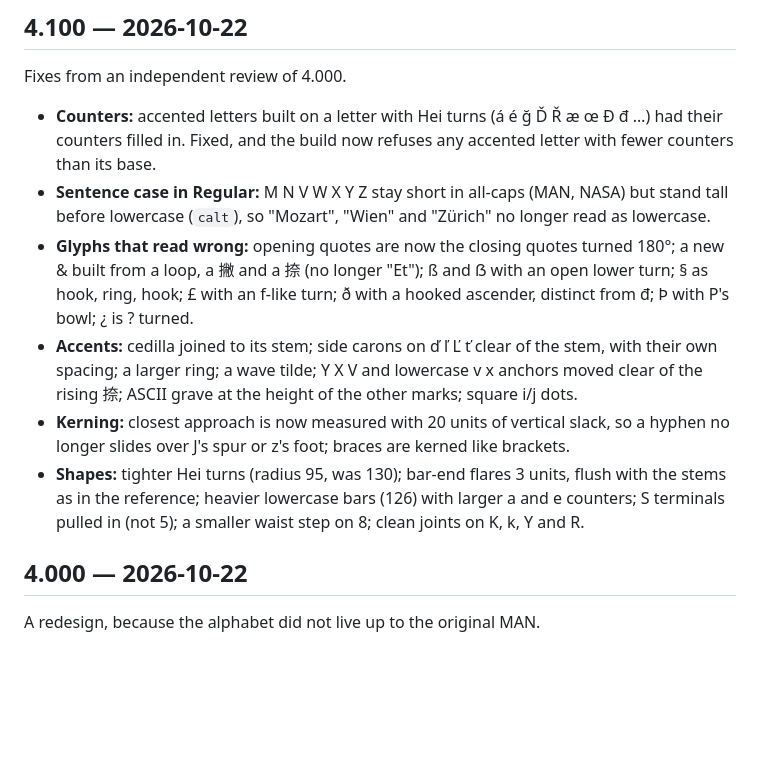
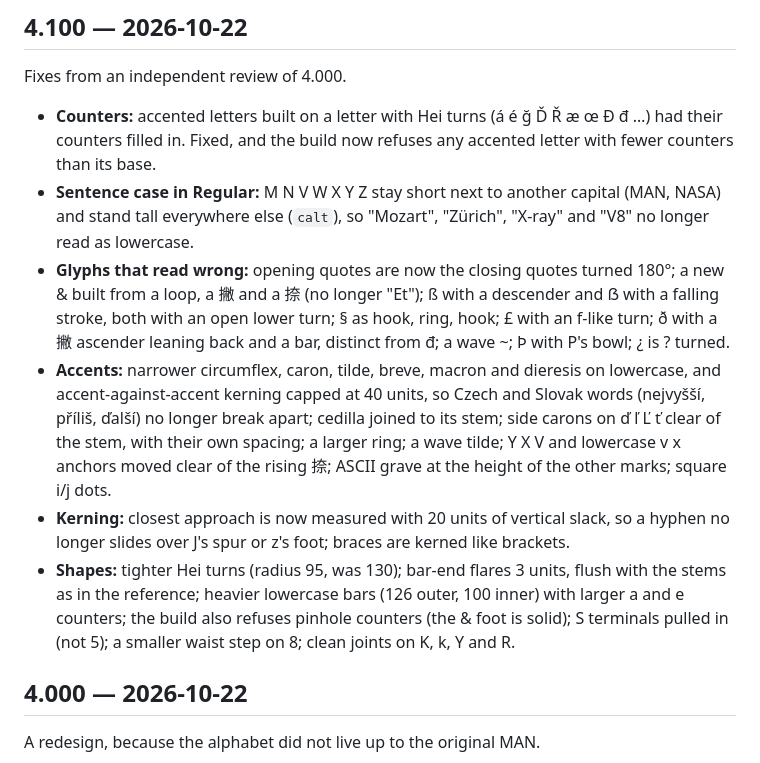
Before and after one commit to reny1cao/tangping, a Markdown page: CHANGELOG.md, the part around the change. Drawn GitHub-style; blank space fills up the shorter version.

```diff
--- a/CHANGELOG.md
+++ b/CHANGELOG.md
@@ -3,11 +3,11 @@
 ## 4.100 — 2026-10-22
 Fixes from an independent review of 4.000.
 - **Counters:** accented letters built on a letter with Hei turns (á é ğ Ď Ř æ œ Ð đ …) had their counters filled in. Fixed, and the build now refuses any accented letter with fewer counters than its base.
-- **Sentence case in Regular:** M N V W X Y Z stay short in all-caps (MAN, NASA) but stand tall before lowercase (`calt`), so "Mozart", "Wien" and "Zürich" no longer read as lowercase.
-- **Glyphs that read wrong:** opening quotes are now the closing quotes turned 180°; a new & built from a loop, a 撇 and a 捺 (no longer "Et"); ß and ẞ with an open lower turn; § as hook, ring, hook; £ with an f-like turn; ð with a hooked ascender, distinct from đ; Þ with P's bowl; ¿ is ? turned.
-- **Accents:** cedilla joined to its stem; side carons on ď ľ Ľ ť clear of the stem, with their own spacing; a larger ring; a wave tilde; Y X V and lowercase v x anchors moved clear of the rising 捺; ASCII grave at the height of the other marks; square i/j dots.
+- **Sentence case in Regular:** M N V W X Y Z stay short next to another capital (MAN, NASA) and stand tall everywhere else (`calt`), so "Mozart", "Zürich", "X-ray" and "V8" no longer read as lowercase.
+- **Glyphs that read wrong:** opening quotes are now the closing quotes turned 180°; a new & built from a loop, a 撇 and a 捺 (no longer "Et"); ß with a descender and ẞ with a falling stroke, both with an open lower turn; § as hook, ring, hook; £ with an f-like turn; ð with a 撇 ascender leaning back and a bar, distinct from đ; a wave ~; Þ with P's bowl; ¿ is ? turned.
+- **Accents:** narrower circumflex, caron, tilde, breve, macron and dieresis on lowercase, and accent-against-accent kerning capped at 40 units, so Czech and Slovak words (nejvyšší, příliš, ďalší) no longer break apart; cedilla joined to its stem; side carons on ď ľ Ľ ť clear of the stem, with their own spacing; a larger ring; a wave tilde; Y X V and lowercase v x anchors moved clear of the rising 捺; ASCII grave at the height of the other marks; square i/j dots.
 - **Kerning:** closest approach is now measured with 20 units of vertical slack, so a hyphen no longer slides over J's spur or z's foot; braces are kerned like brackets.
-- **Shapes:** tighter Hei turns (radius 95, was 130); bar-end flares 3 units, flush with the stems as in the reference; heavier lowercase bars (126) with larger a and e counters; S terminals pulled in (not 5); a smaller waist step on 8; clean joints on K, k, Y and R.
+- **Shapes:** tighter Hei turns (radius 95, was 130); bar-end flares 3 units, flush with the stems as in the reference; heavier lowercase bars (126 outer, 100 inner) with larger a and e counters; the build also refuses pinhole counters (the & foot is solid); S terminals pulled in (not 5); a smaller waist step on 8; clean joints on K, k, Y and R.
 
 ## 4.000 — 2026-10-22
 A redesign, because the alphabet did not live up to the original MAN.
```
Also changed, not shown: README.md (+2 -2 lines), docs/images/source-map.png, docs/images/specimen.png, 10 other files.
